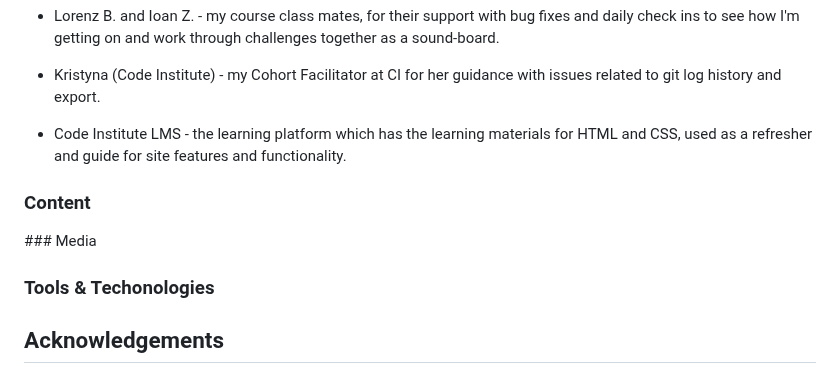
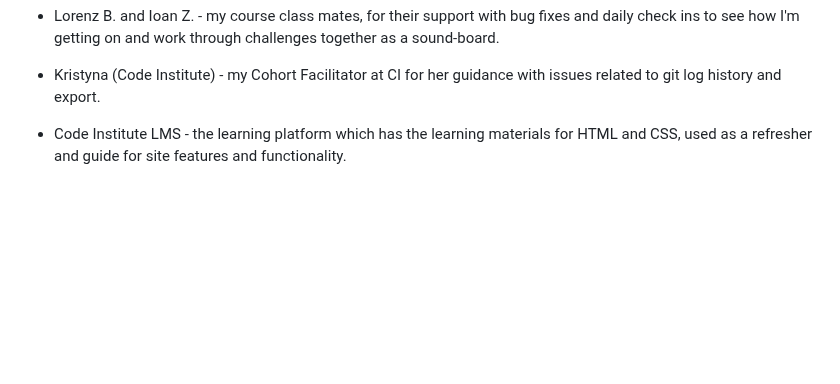
Before and after one commit to LcodeM/fresh_patch_v2, a Markdown page: README.md, the part around the change. Drawn GitHub-style; blank space fills up the shorter version.

```diff
--- a/README.md
+++ b/README.md
@@ -314,11 +314,3 @@ I would like to credit, and thank the following for their contributions:
 - Kristyna (Code Institute) - my Cohort Facilitator at CI for her guidance with issues related to git log history and export.
 
 - Code Institute LMS - the learning platform which has the learning materials for HTML and CSS, used as a refresher and guide for site features and functionality.
-
-### Content
-
-### Media
-
-### Tools & Techonologies
-
-## Acknowledgements
```
